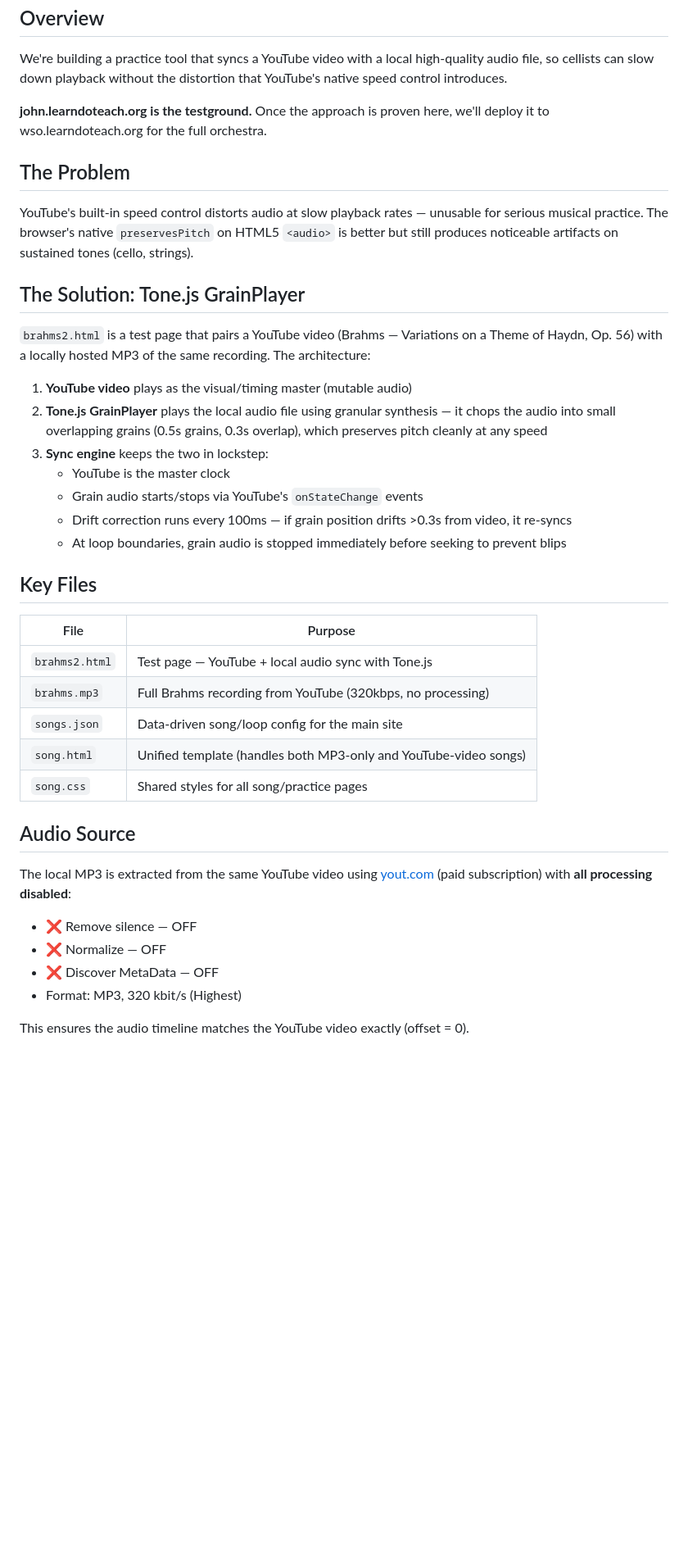
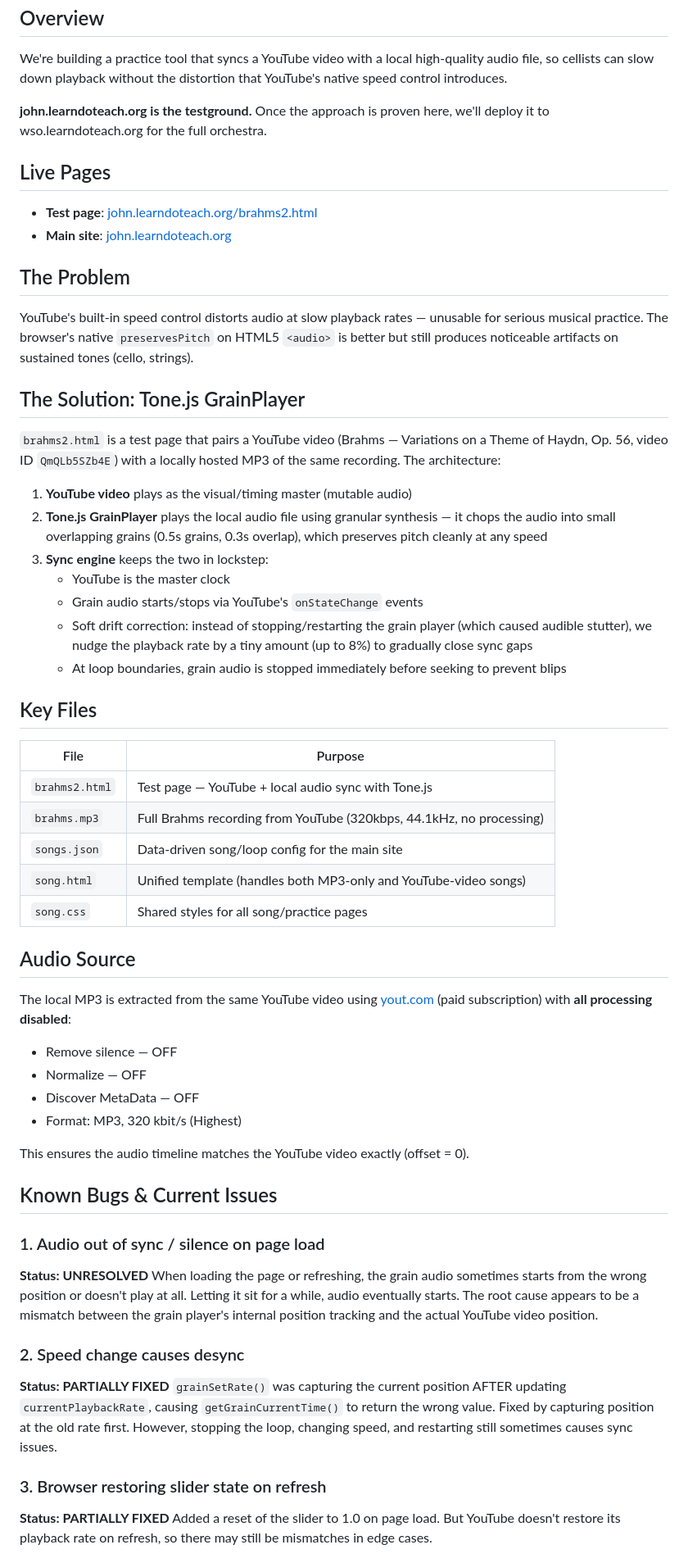
Before and after one commit to sol-kismulet/john.learndoteach.org, a Markdown page: BRAHMS-AUDIO-SYNC.md, the part around one of its changes. Shown at 82% size. Drawn GitHub-style; blank space fills up the shorter version.

```diff
--- a/BRAHMS-AUDIO-SYNC.md
+++ b/BRAHMS-AUDIO-SYNC.md
@@ -6,20 +6,25 @@ We're building a practice tool that syncs a YouTube video with a local high-qual
 
 **john.learndoteach.org is the testground.** Once the approach is proven here, we'll deploy it to wso.learndoteach.org for the full orchestra.
 
+## Live Pages
+
+- **Test page**: [john.learndoteach.org/brahms2.html](https://john.learndoteach.org/brahms2.html)
+- **Main site**: [john.learndoteach.org](https://john.learndoteach.org)
+
 ## The Problem
 
 YouTube's built-in speed control distorts audio at slow playback rates — unusable for serious musical practice. The browser's native `preservesPitch` on HTML5 `<audio>` is better but still produces noticeable artifacts on sustained tones (cello, strings).
 
 ## The Solution: Tone.js GrainPlayer
 
-`brahms2.html` is a test page that pairs a YouTube video (Brahms — Variations on a Theme of Haydn, Op. 56) with a locally hosted MP3 of the same recording. The architecture:
+`brahms2.html` is a test page that pairs a YouTube video (Brahms — Variations on a Theme of Haydn, Op. 56, video ID `QmQLb5SZb4E`) with a locally hosted MP3 of the same recording. The architecture:
 
 1. **YouTube video** plays as the visual/timing master (mutable audio)
 2. **Tone.js GrainPlayer** plays the local audio file using granular synthesis — it chops the audio into small overlapping grains (0.5s grains, 0.3s overlap), which preserves pitch cleanly at any speed
 3. **Sync engine** keeps the two in lockstep:
    - YouTube is the master clock
    - Grain audio starts/stops via YouTube's `onStateChange` events
-   - Drift correction runs every 100ms — if grain position drifts >0.3s from video, it re-syncs
+   - Soft drift correction: instead of stopping/restarting the grain player (which caused audible stutter), we nudge the playback rate by a tiny amount (up to 8%) to gradually close sync gaps
    - At loop boundaries, grain audio is stopped immediately before seeking to prevent blips
 
 ## Key Files
@@ -27,7 +32,7 @@ YouTube's built-in speed control distorts audio at slow playback rates — unusa
 | File | Purpose |
 |------|---------|
 | `brahms2.html` | Test page — YouTube + local audio sync with Tone.js |
-| `brahms.mp3` | Full Brahms recording from YouTube (320kbps, no processing) |
+| `brahms.mp3` | Full Brahms recording from YouTube (320kbps, 44.1kHz, no processing) |
 | `songs.json` | Data-driven song/loop config for the main site |
 | `song.html` | Unified template (handles both MP3-only and YouTube-video songs) |
 | `song.css` | Shared styles for all song/practice pages |
@@ -36,9 +41,24 @@ YouTube's built-in speed control distorts audio at slow playback rates — unusa
 
 The local MP3 is extracted from the same YouTube video using [yout.com](https://yout.com) (paid subscription) with **all processing disabled**:
 
-- ❌ Remove silence — OFF
-- ❌ Normalize — OFF
-- ❌ Discover MetaData — OFF
+- Remove silence — OFF
+- Normalize — OFF
+- Discover MetaData — OFF
 - Format: MP3, 320 kbit/s (Highest)
 
 This ensures the audio timeline matches the YouTube video exactly (offset = 0).
+
+## Known Bugs & Current Issues
+
+### 1. Audio out of sync / silence on page load
+**Status: UNRESOLVED**
+When loading the page or refreshing, the grain audio sometimes starts from the wrong position or doesn't play at all. Letting it sit for a while, audio eventually starts. The root cause appears to be a mismatch between the grain player's internal position tracking and the actual YouTube video position.
+
+### 2. Speed change causes desync
+**Status: PARTIALLY FIXED**
+`grainSetRate()` was capturing the current position AFTER updating `currentPlaybackRate`, causing `getGrainCurrentTime()` to return the wrong value. Fixed by capturing position at the old rate first. However, stopping the loop, changing speed, and restarting still sometimes causes sync issues.
+
+### 3. Browser restoring slider state on refresh
+**Status: PARTIALLY FIXED**
+Added a reset of the slider to 1.0 on page load. But YouTube doesn't restore its playback rate on refresh, so there may still be mismatches in edge cases.
+
```
Also changed, not shown: other parts of BRAHMS-AUDIO-SYNC.md (+32 -15 lines).
